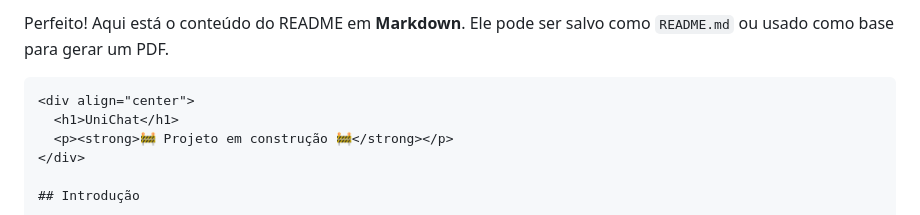
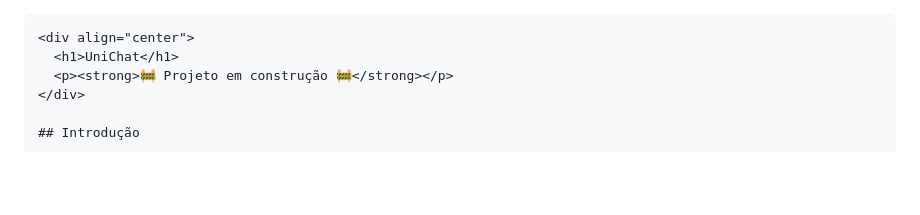
Before and after one commit to spinpar/django_unichat, a Markdown page: README.md, the part around the change. Drawn GitHub-style; blank space fills up the shorter version.

Commit message:
atualizado README

`````diff
--- a/README.md
+++ b/README.md
@@ -1,5 +1,3 @@
-Perfeito! Aqui está o conteúdo do README em **Markdown**. Ele pode ser salvo como `README.md` ou usado como base para gerar um PDF.
-
 ````markdown
 <div align="center">
   <h1>UniChat</h1>
`````
